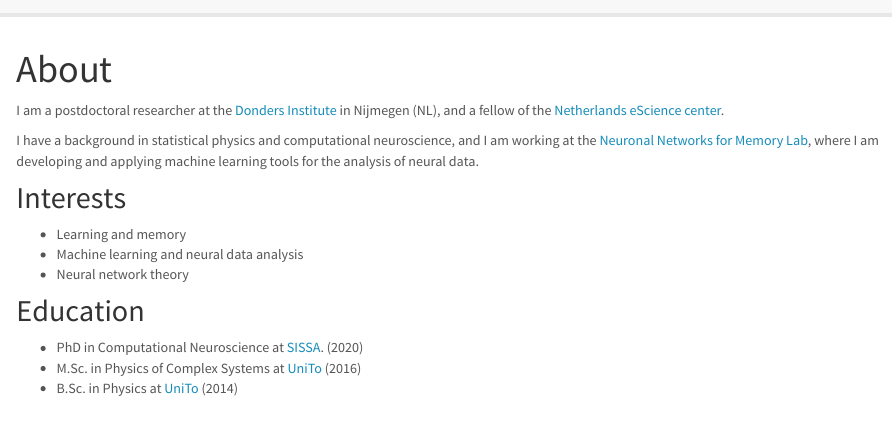
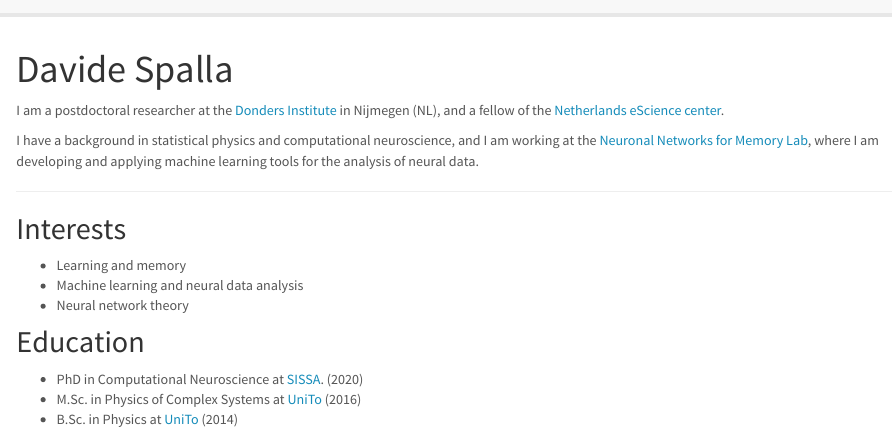
Before and after one commit to davidespalla/davidespalla.github.io, an R Markdown document (index.Rmd): the page in a window 1100 px wide, from its top. Rendered offline with R 4.5, knitr and Pandoc, with nearby package versions.

Commit message:
Update content

```diff
--- a/index.Rmd
+++ b/index.Rmd
@@ -1,9 +1,11 @@
 ---
-title: "About"
+title: "Davide Spalla"
 ---
 I am a postdoctoral researcher at the [Donders Institute](https://www.ru.nl/donders/) in Nijmegen (NL), and a fellow of the [Netherlands eScience center](https://www.esciencecenter.nl/).
 
 I have a background in statistical physics and computational neuroscience, and I am working at the [Neuronal Networks for Memory Lab](https://www.ru.nl/donders/research/theme-3-plasticity-memory/research-groups-theme-3/neuronal-networks-memory/), where I am developing and applying machine learning tools for the analysis of neural data.
+
+---
 
 ## Interests
 - Learning and memory
```
Also changed, not shown: research.Rmd (+9 -1 lines), 2 other files.
